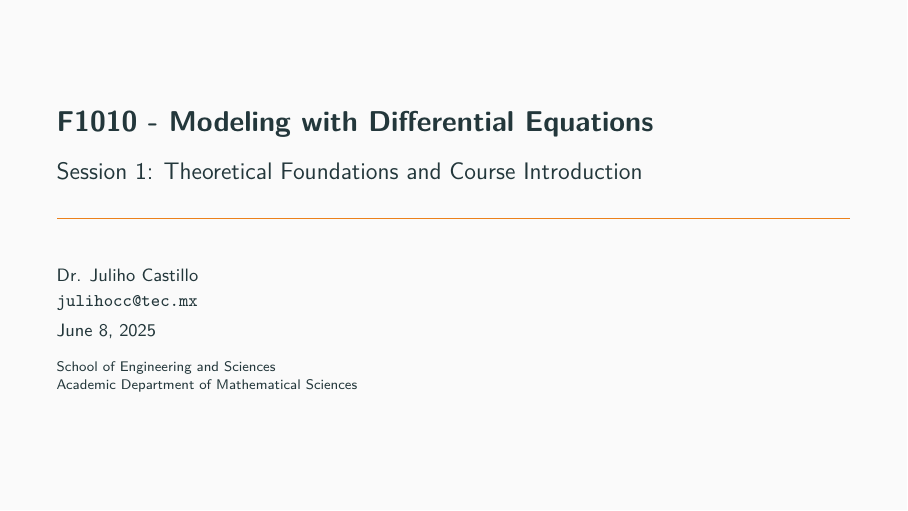
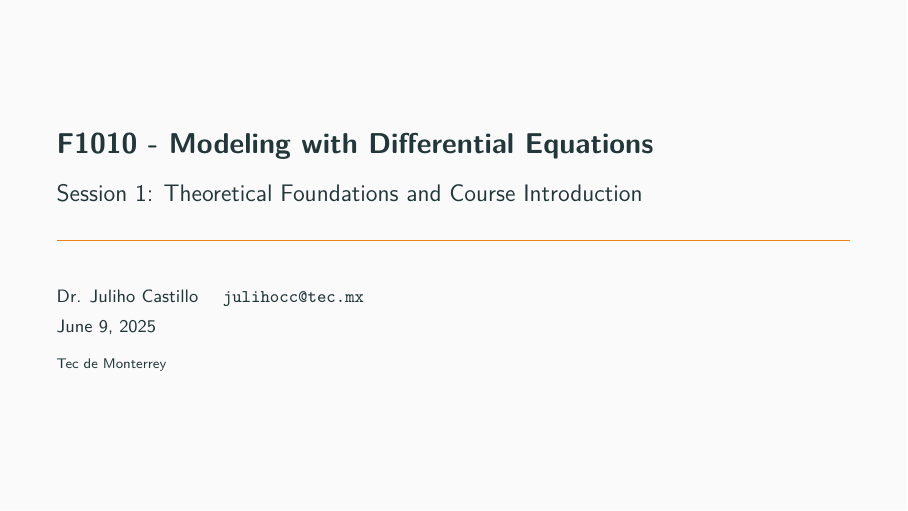
Before and after one commit to julihocc/tec-f1010-public, LaTeX slides (session-01/session-01.tex): page 1 of 26. Compiled offline with pdfLaTeX.

Commit message:
Refines session-01.tex by removing unused highlight command and updating author information, institute, and date

```diff
--- a/session-01/session-01.tex
+++ b/session-01/session-01.tex
@@ -28,7 +28,6 @@
 \usepackage{multicol}
 
 % Custom commands for academic style
-\newcommand{\highlight}[1]{\textcolor{mLightBrown}{\textbf{#1}}}
 \newcommand{\concept}[1]{\textcolor{mDarkTeal}{\textbf{#1}}}
 \newcommand{\formula}[1]{\textcolor{mLightBrown}{#1}}
 \newcommand{\emphasis}[1]{\textit{#1}}
@@ -36,9 +35,9 @@
 % Title information
 \title{F1010 - Modeling with Differential Equations}
 \subtitle{Session 1: Theoretical Foundations and Course Introduction}
-\author{Dr. Juliho Castillo\\\texttt{julihocc@tec.mx}}
-\institute{School of Engineering and Sciences\\Academic Department of Mathematical Sciences}
-\date{June 8, 2025}
+\author{Dr. Juliho Castillo \and \texttt{julihocc@tec.mx}}
+\institute{Tec de Monterrey}
+\date{\today}
 
 \begin{document}
 
```
